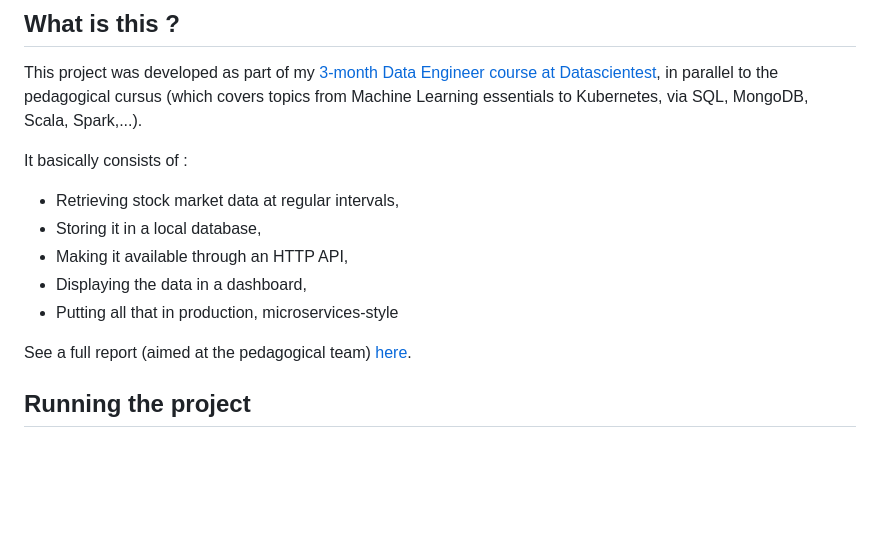
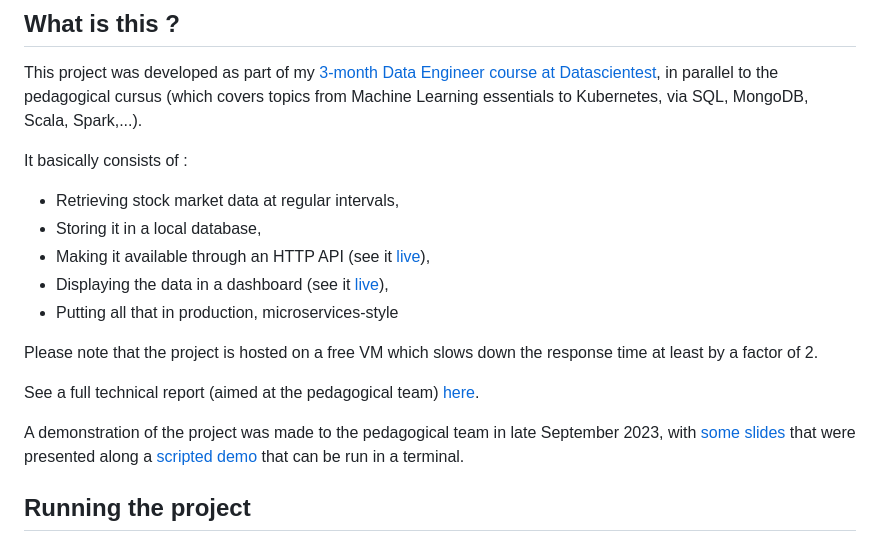
Before and after one commit to DataScientest-Studio/juin23_bde_opa, a Markdown page: README.md, the part around the change. Rendered like a GitHub page; blank space fills up the shorter version.

Commit message:
Add links to live versions and presentation of the project

```diff
--- a/README.md
+++ b/README.md
@@ -10,11 +10,15 @@ It basically consists of :
 
 * Retrieving stock market data at regular intervals,
 * Storing it in a local database,
-* Making it available through an HTTP API,
-* Displaying the data in a dashboard,
+* Making it available through an HTTP API (see it [live](http://141.145.219.241:8000/docs)),
+* Displaying the data in a dashboard (see it [live](http://141.145.219.241:8050/)),
 * Putting all that in production, microservices-style
 
-See a full report (aimed at the pedagogical team) [here](docs/report/opa.pdf).
+Please note that the project is hosted on a free VM which slows down the response time at least by a factor of 2.
+
+See a full technical report (aimed at the pedagogical team) [here](docs/report/opa.pdf).
+
+A demonstration of the project was made to the pedagogical team in late September 2023, with [some slides](https://jherve.github.io/opa/presentation/) that were presented along a [scripted demo](docs/presentation/do_demo.sh) that can be run in a terminal.
 
 ## Running the project
 
```
